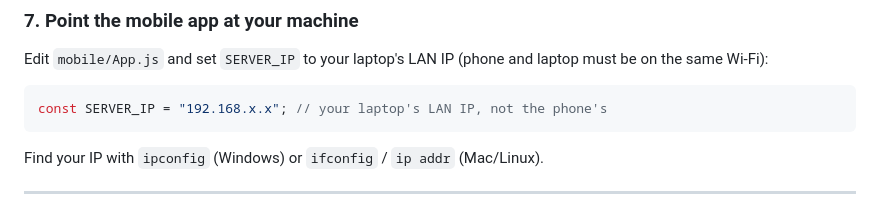
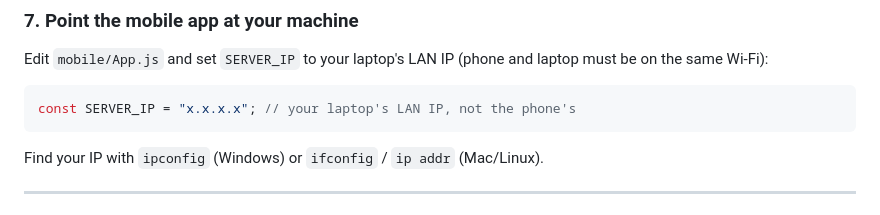
Before and after one commit to hardikjp7/DevMesh, a Markdown page: README.md, the part around the change. Rendered like a GitHub page.

Commit message:
Update README.md
Changed server IP from 192.168.x.x to x.x.x.x

````diff
--- a/README.md
+++ b/README.md
@@ -330,7 +330,7 @@ Edit `mobile/App.js` and set `SERVER_IP` to your laptop's LAN IP (phone and
 laptop must be on the same Wi-Fi):
 
 ```js
-const SERVER_IP = "192.168.x.x"; // your laptop's LAN IP, not the phone's
+const SERVER_IP = "x.x.x.x"; // your laptop's LAN IP, not the phone's
 ```
 
 Find your IP with `ipconfig` (Windows) or `ifconfig` / `ip addr`
````
